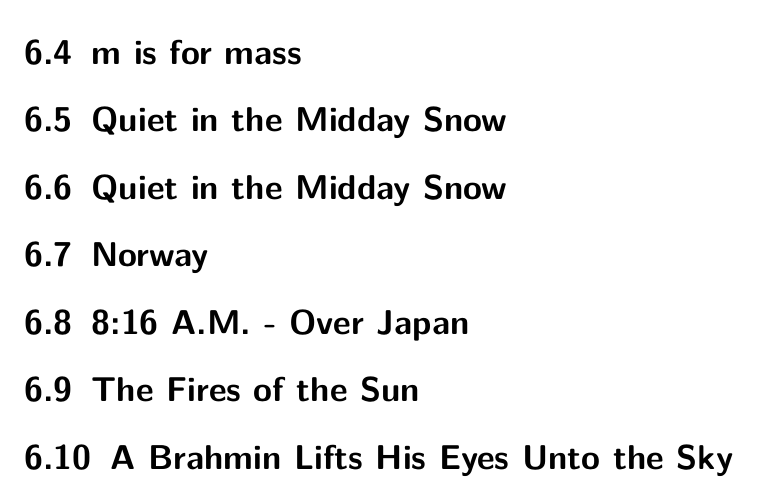
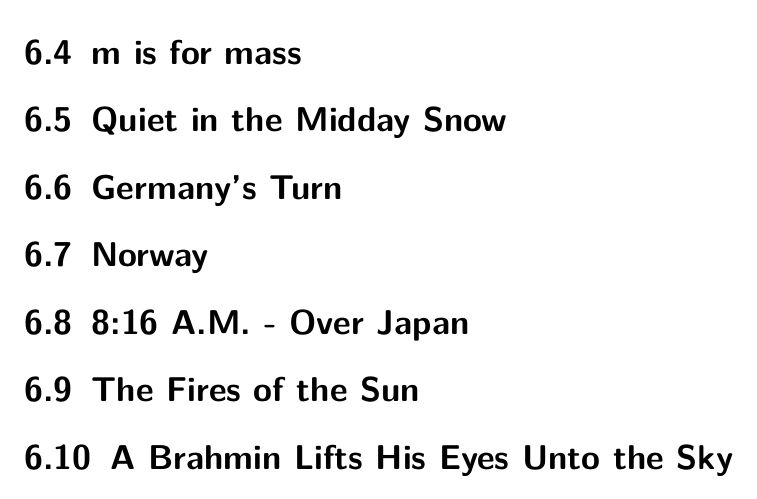
Before and after one commit to nik-sta/E-mc-2, a LaTeX document (Book_and_Chapter_Summary_E-mc2.tex, which reads chapters/10_germanys-turn.tex): part of page 9 of 10, cut so that both start at the same text. Compiled offline with pdfLaTeX.

Commit message:
Fixed chapter title

```diff
--- a/chapters/10_germanys-turn.tex
+++ b/chapters/10_germanys-turn.tex
@@ -4,4 +4,4 @@
 % @author: Robin Suter
 %%
 
-\section{Quiet in the Midday Snow}
+\section{Germany's Turn}
```
